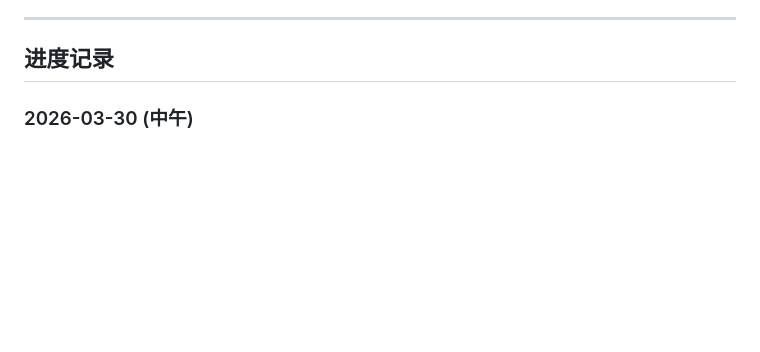
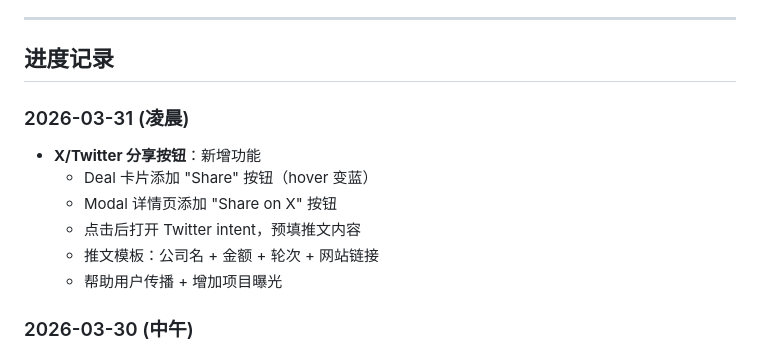
Before and after one commit to DD-1111/overpriseed, a Markdown page: BACKLOG.md, the part around the change. Rendered like a GitHub page; blank space fills up the shorter version.

Commit message:
docs: update backlog with share button feature

```diff
--- a/BACKLOG.md
+++ b/BACKLOG.md
@@ -103,6 +103,14 @@
 ---
 
 ## 进度记录
+
+### 2026-03-31 (凌晨)
+- **X/Twitter 分享按钮**：新增功能
+  - Deal 卡片添加 "Share" 按钮（hover 变蓝）
+  - Modal 详情页添加 "Share on X" 按钮
+  - 点击后打开 Twitter intent，预填推文内容
+  - 推文模板：公司名 + 金额 + 轮次 + 网站链接
+  - 帮助用户传播 + 增加项目曝光
 
 ### 2026-03-30 (中午)
 - **RSS Feed 订阅功能**：新增功能
```
